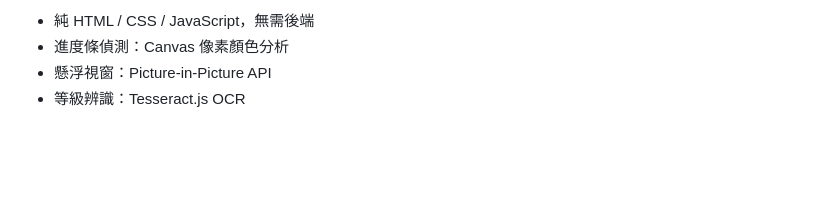
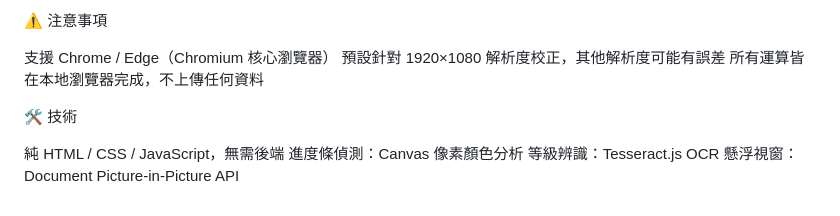
Before and after one commit to bmmo472/MapleStory-World-, a Markdown page: README.md, the part around one of its changes. Rendered like a GitHub page; blank space fills up the shorter version.

```diff
--- a/README.md
+++ b/README.md
@@ -79,5 +78,14 @@ v0.4（最新）
 
-- 純 HTML / CSS / JavaScript，無需後端
-- 進度條偵測：Canvas 像素顏色分析
-- 懸浮視窗：Picture-in-Picture API
-- 等級辨識：Tesseract.js OCR
+⚠️ 注意事項
+
+支援 Chrome / Edge（Chromium 核心瀏覽器）
+預設針對 1920×1080 解析度校正，其他解析度可能有誤差
+所有運算皆在本地瀏覽器完成，不上傳任何資料
+
+
+🛠️ 技術
+
+純 HTML / CSS / JavaScript，無需後端
+進度條偵測：Canvas 像素顏色分析
+等級辨識：Tesseract.js OCR
+懸浮視窗：Document Picture-in-Picture API
```
Also changed, not shown: other parts of README.md (+55 -56 lines).
